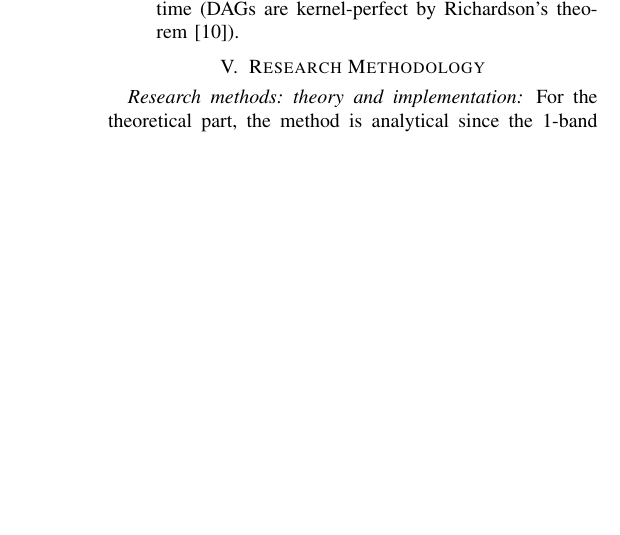
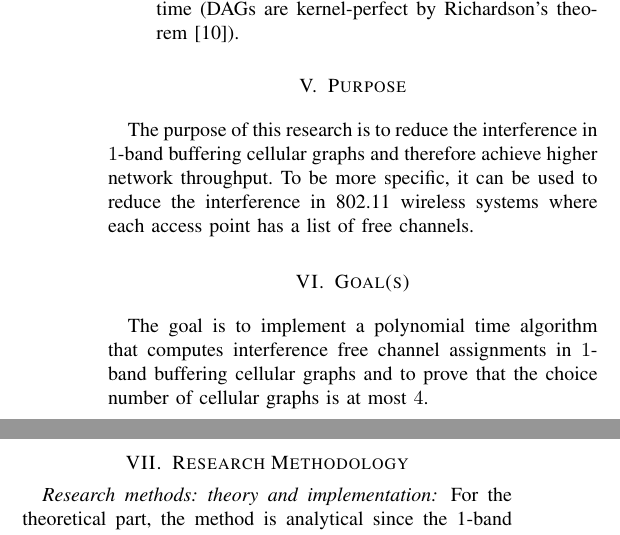
Before and after one commit to Benmartin92/research-kth, a LaTeX paper (research-plan/plan.tex): part of one column of page 2 of 4 before the commit and two parts of the columns of page 2 of 4 after it, the two joined at a grey line, cut so that both start at the same text, the shorter picture padded with empty space. Compiled offline with pdfLaTeX.

Commit message:
Research plan: added a Goal section.

```diff
--- a/research-plan/plan.tex
+++ b/research-plan/plan.tex
@@ -124,6 +124,17 @@ The proof of this theorem can be transformed into a polynomial time algorithm th
 \end{enumerate}
 \end{thm}
 
+\section{Purpose}
+%Explain the purpose(s) of your project / investigation (the expected deliverables from the project). Answer the question: Why do this project? (purpose/effect, i.e. – the purpose can be to save environment but the goal is to build a robot that can pick up trash.) Why would you carry out the project?
+
+The purpose of this research is to reduce the interference in $1$-band buffering cellular graphs and therefore achieve higher network throughput. To be more specific, it can be used to reduce the interference in 802.11 wireless systems where each access point has a list of free channels.
+
+\section{Goal(s)}
+
+% Explain the goal(s), objective(s), and/or the result(s) of your investigation. What are the expected deliverables/outcomes from the project?
+
+The goal is to implement a polynomial time algorithm that computes interference free channel assignments in $1$-band buffering cellular graphs and to prove that the choice number of cellular graphs is at most $4$.
+
 \section{Research Methodology}
 \subsubsection*{Research methods: theory and implementation}
 For the theoretical part, the method is analytical since the 1-band buffering cellular topology can be easily modeled as a graph. In order
```
